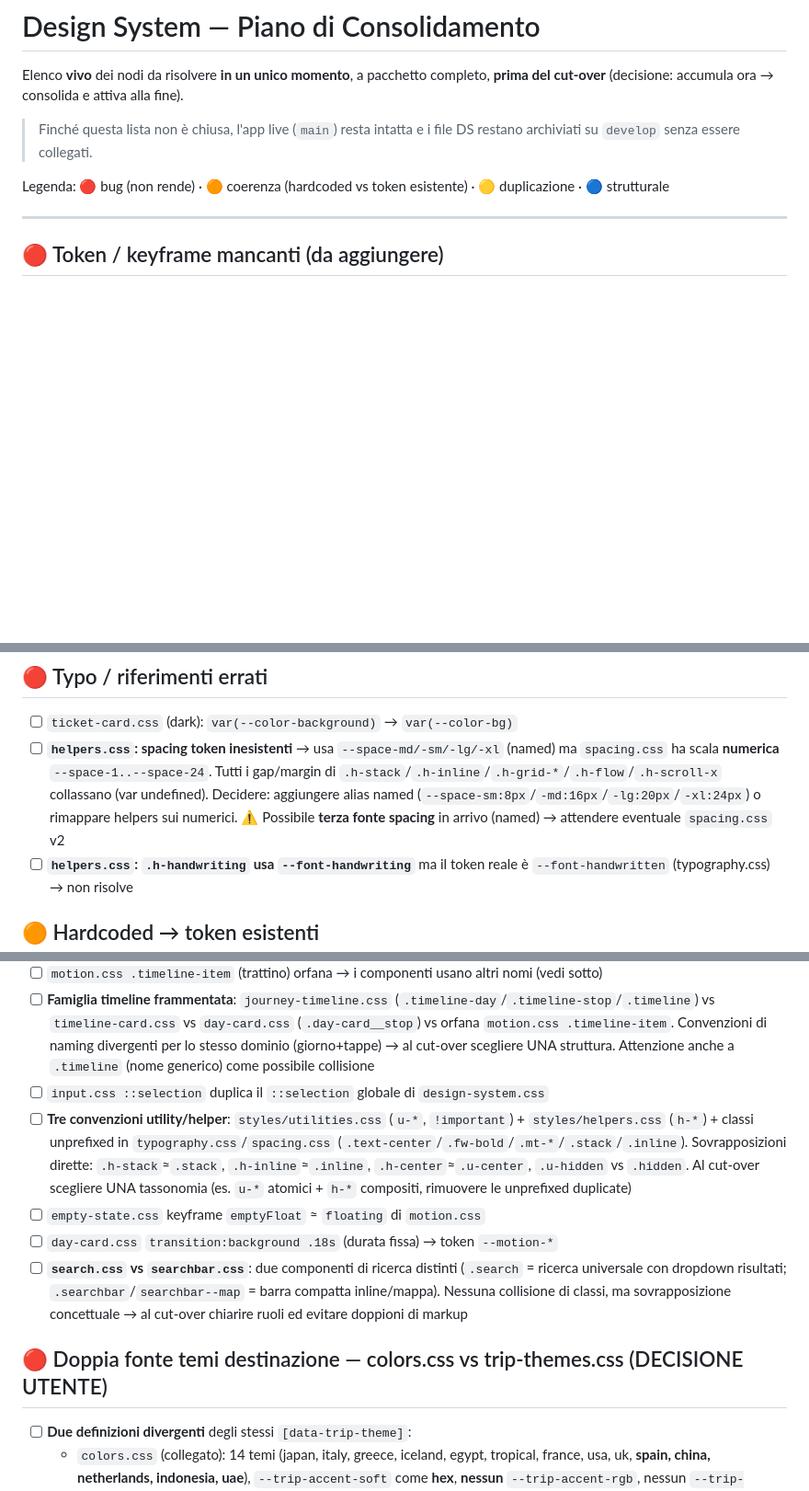
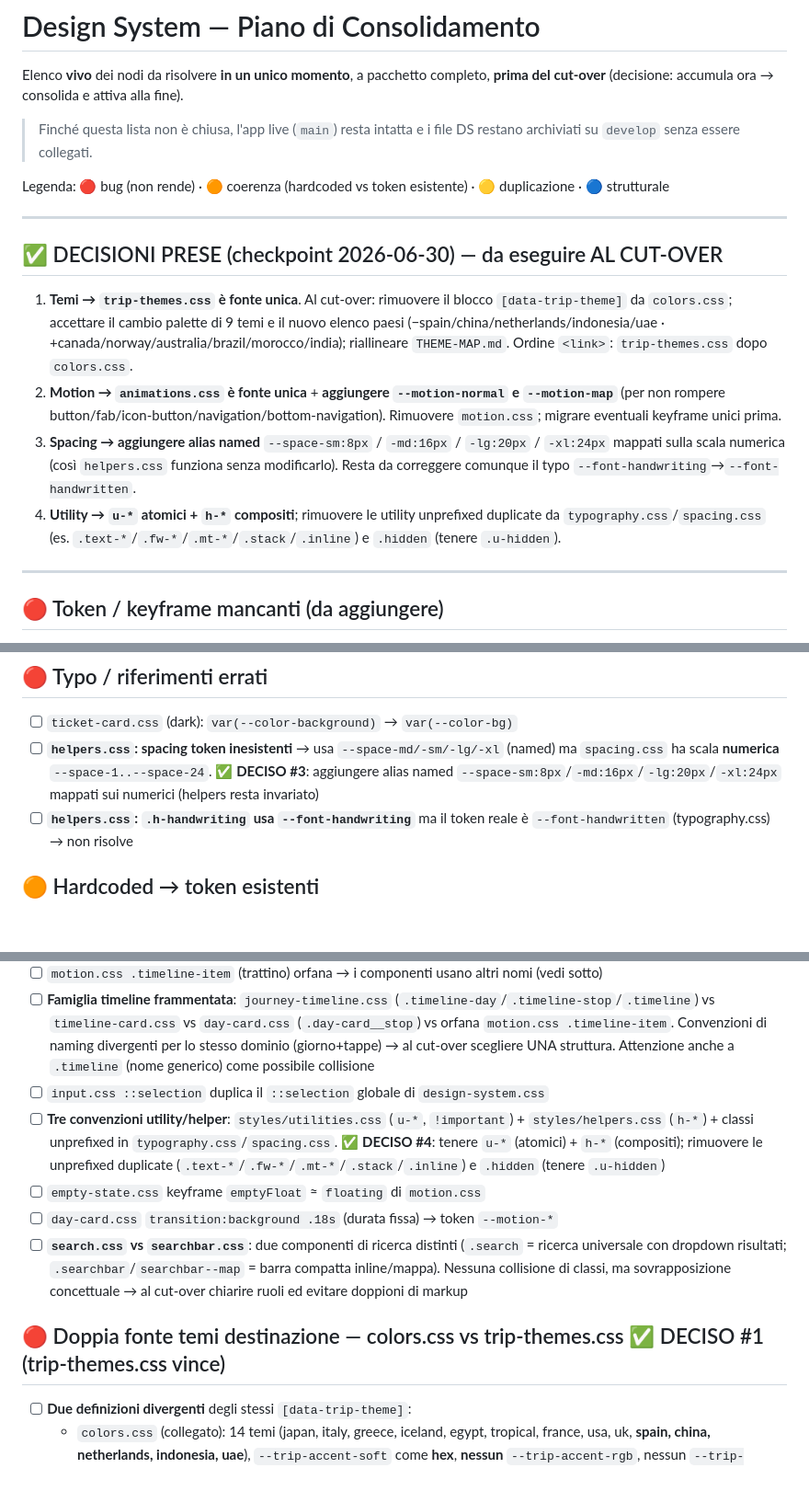
Before and after one commit to salvo99-sg/My-Journey-, a Markdown page: design-system/CONSOLIDATION.md, 3 parts joined by grey strips. Shown at 92% size. Rendered like a GitHub page; blank space fills up the shorter version.

Commit message:
docs(ds): registra decisioni checkpoint (temi/motion/spacing/utility)
- DECISO #1 temi: trip-themes.css fonte unica (rimuovere blocco da colors.css)
- DECISO #2 motion: animations.css fonte unica + aggiungere --motion-normal/--motion-map
- DECISO #3 spacing: aggiungere alias named --space-sm/md/lg/xl sui numerici
- DECISO #4 utility: u-* atomici + h-* compositi, rimuovere unprefixed duplicate
Da eseguire AL CUT-OVER (app live invariata)

```diff
--- a/design-system/CONSOLIDATION.md
+++ b/design-system/CONSOLIDATION.md
@@ -7,6 +7,14 @@ Elenco **vivo** dei nodi da risolvere **in un unico momento**, a pacchetto compl
 > restano archiviati su `develop` senza essere collegati.
 
 Legenda: 🔴 bug (non rende) · 🟠 coerenza (hardcoded vs token esistente) · 🟡 duplicazione · 🔵 strutturale
+
+---
+
+## ✅ DECISIONI PRESE (checkpoint 2026-06-30) — da eseguire AL CUT-OVER
+1. **Temi → `trip-themes.css` è fonte unica**. Al cut-over: rimuovere il blocco `[data-trip-theme]` da `colors.css`; accettare il cambio palette di 9 temi e il nuovo elenco paesi (−spain/china/netherlands/indonesia/uae · +canada/norway/australia/brazil/morocco/india); riallineare `THEME-MAP.md`. Ordine `<link>`: `trip-themes.css` dopo `colors.css`.
+2. **Motion → `animations.css` è fonte unica** + **aggiungere `--motion-normal` e `--motion-map`** (per non rompere button/fab/icon-button/navigation/bottom-navigation). Rimuovere `motion.css`; migrare eventuali keyframe unici prima.
+3. **Spacing → aggiungere alias named** `--space-sm:8px` / `-md:16px` / `-lg:20px` / `-xl:24px` mappati sulla scala numerica (così `helpers.css` funziona senza modificarlo). Resta da correggere comunque il typo `--font-handwriting`→`--font-handwritten`.
+4. **Utility → `u-*` atomici + `h-*` compositi**; rimuovere le utility unprefixed duplicate da `typography.css`/`spacing.css` (es. `.text-*`/`.fw-*`/`.mt-*`/`.stack`/`.inline`) e `.hidden` (tenere `.u-hidden`).
 
 ---
 
@@ -20,7 +28,7 @@ Legenda: 🔴 bug (non rende) · 🟠 coerenza (hardcoded vs token esistente) ·
 
 ## 🔴 Typo / riferimenti errati
 - [ ] `ticket-card.css` (dark): `var(--color-background)` → `var(--color-bg)`
-- [ ] **`helpers.css`: spacing token inesistenti** → usa `--space-md/-sm/-lg/-xl` (named) ma `spacing.css` ha scala **numerica** `--space-1..--space-24`. Tutti i gap/margin di `.h-stack`/`.h-inline`/`.h-grid-*`/`.h-flow`/`.h-scroll-x` collassano (var undefined). Decidere: aggiungere alias named (`--space-sm:8px`/`-md:16px`/`-lg:20px`/`-xl:24px`) o rimappare helpers sui numerici. ⚠️ Possibile **terza fonte spacing** in arrivo (named) → attendere eventuale `spacing.css` v2
+- [ ] **`helpers.css`: spacing token inesistenti** → usa `--space-md/-sm/-lg/-xl` (named) ma `spacing.css` ha scala **numerica** `--space-1..--space-24`. ✅ **DECISO #3**: aggiungere alias named `--space-sm:8px`/`-md:16px`/`-lg:20px`/`-xl:24px` mappati sui numerici (helpers resta invariato)
 - [ ] **`helpers.css`: `.h-handwriting` usa `--font-handwriting`** ma il token reale è `--font-handwritten` (typography.css) → non risolve
 
 ## 🟠 Hardcoded → token esistenti
@@ -45,12 +53,12 @@ Legenda: 🔴 bug (non rende) · 🟠 coerenza (hardcoded vs token esistente) ·
 - [ ] `motion.css .timeline-item` (trattino) orfana → i componenti usano altri nomi (vedi sotto)
 - [ ] **Famiglia timeline frammentata**: `journey-timeline.css` (`.timeline-day`/`.timeline-stop`/`.timeline`) vs `timeline-card.css` vs `day-card.css` (`.day-card__stop`) vs orfana `motion.css .timeline-item`. Convenzioni di naming divergenti per lo stesso dominio (giorno+tappe) → al cut-over scegliere UNA struttura. Attenzione anche a `.timeline` (nome generico) come possibile collisione
 - [ ] `input.css ::selection` duplica il `::selection` globale di `design-system.css`
-- [ ] **Tre convenzioni utility/helper**: `styles/utilities.css` (`u-*`, `!important`) + `styles/helpers.css` (`h-*`) + classi unprefixed in `typography.css`/`spacing.css` (`.text-center`/`.fw-bold`/`.mt-*`/`.stack`/`.inline`). Sovrapposizioni dirette: `.h-stack`≈`.stack`, `.h-inline`≈`.inline`, `.h-center`≈`.u-center`, `.u-hidden` vs `.hidden`. Al cut-over scegliere UNA tassonomia (es. `u-*` atomici + `h-*` compositi, rimuovere le unprefixed duplicate)
+- [ ] **Tre convenzioni utility/helper**: `styles/utilities.css` (`u-*`, `!important`) + `styles/helpers.css` (`h-*`) + classi unprefixed in `typography.css`/`spacing.css`. ✅ **DECISO #4**: tenere `u-*` (atomici) + `h-*` (compositi); rimuovere le unprefixed duplicate (`.text-*`/`.fw-*`/`.mt-*`/`.stack`/`.inline`) e `.hidden` (tenere `.u-hidden`)
 - [ ] `empty-state.css` keyframe `emptyFloat` ≈ `floating` di `motion.css`
 - [ ] `day-card.css` `transition:background .18s` (durata fissa) → token `--motion-*`
 - [ ] **`search.css` vs `searchbar.css`**: due componenti di ricerca distinti (`.search` = ricerca universale con dropdown risultati; `.searchbar`/`searchbar--map` = barra compatta inline/mappa). Nessuna collisione di classi, ma sovrapposizione concettuale → al cut-over chiarire ruoli ed evitare doppioni di markup
 
-## 🔴 Doppia fonte temi destinazione — colors.css vs trip-themes.css (DECISIONE UTENTE)
+## 🔴 Doppia fonte temi destinazione — colors.css vs trip-themes.css ✅ DECISO #1 (trip-themes.css vince)
 - [ ] **Due definizioni divergenti** degli stessi `[data-trip-theme]`:
   - `colors.css` (collegato): 14 temi (japan, italy, greece, iceland, egypt, tropical, france, usa, uk, **spain, china, netherlands, indonesia, uae**), `--trip-accent-soft` come **hex**, **nessun** `--trip-accent-rgb`, nessun `--trip-header-overlay`
   - `theme/trip-themes.css` (nuovo, archiviato): `:root` default + 16 temi (japan, italy, france, greece, egypt, tropical, usa, **canada, norway, australia, brazil, morocco, india**), `--trip-accent-soft` come **rgba**, **con** `--trip-accent-rgb`, `--trip-header-overlay`, helper `.trip-*`
```
Also changed, not shown: other parts of design-system/CONSOLIDATION.md (+1 -1 lines).
